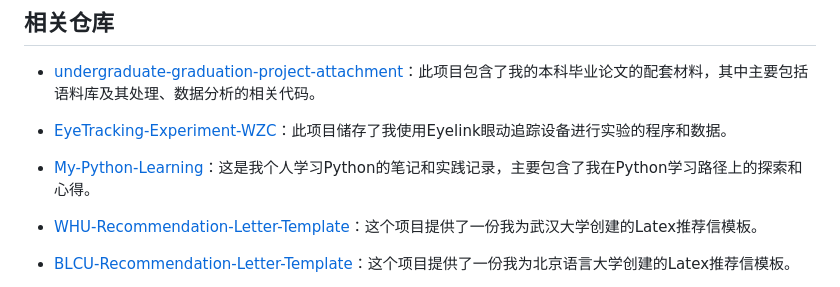
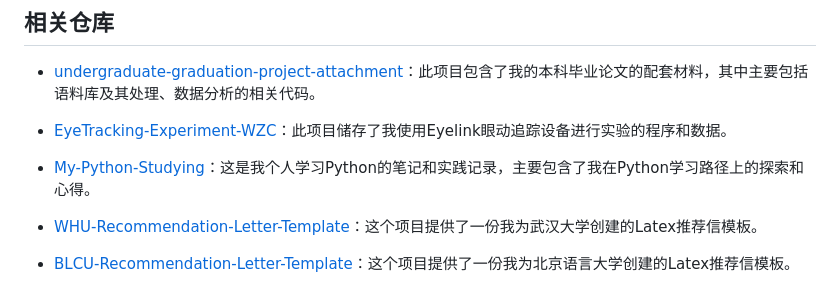
Before and after one commit to exusiaiwei/journey-learning-log, a Markdown page: README.zh-CN.md, the part around the change. Drawn GitHub-style.

```diff
--- a/README.zh-CN.md
+++ b/README.zh-CN.md
@@ -50,7 +50,7 @@
 
 - [EyeTracking-Experiment-WZC](https://github.com/exusiaiwei/EyeTracking-Experiment-WZC)：此项目储存了我使用Eyelink眼动追踪设备进行实验的程序和数据。
 
-- [My-Python-Learning](https://github.com/exusiaiwei/My-Python-Learning)：这是我个人学习Python的笔记和实践记录，主要包含了我在Python学习路径上的探索和心得。
+- [My-Python-Studying](https://github.com/exusiaiwei/My-Python-Studying)：这是我个人学习Python的笔记和实践记录，主要包含了我在Python学习路径上的探索和心得。
 
 - [WHU-Recommendation-Letter-Template](https://github.com/exusiaiwei/WHU-Recommendation-Letter-Template)：这个项目提供了一份我为武汉大学创建的Latex推荐信模板。
 
```
Also changed, not shown: README.md (+1 -1 lines).
